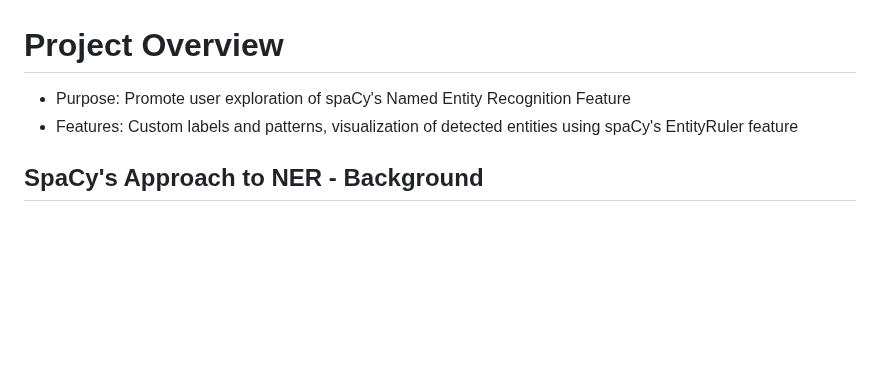
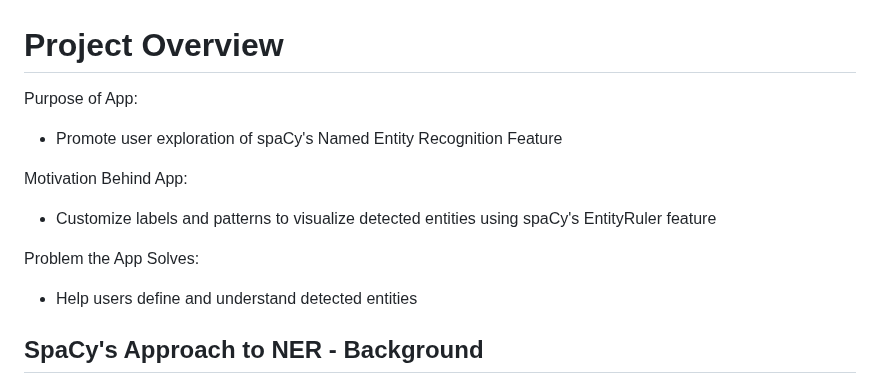
Before and after one commit to cpino2/PINO-Python-Portfolio, a Markdown page: NERStreamlitApp/README.md, the part around the change. Rendered like a GitHub page; blank space fills up the shorter version.

```diff
--- a/NERStreamlitApp/README.md
+++ b/NERStreamlitApp/README.md
@@ -1,6 +1,13 @@
 # Project Overview
-- Purpose: Promote user exploration of spaCy's Named Entity Recognition Feature
-- Features: Custom labels and patterns, visualization of detected entities using spaCy's EntityRuler feature
+Purpose of App:
+- Promote user exploration of spaCy's Named Entity Recognition Feature
+
+Motivation Behind App:
+-  Customize labels and patterns to visualize detected entities using spaCy's EntityRuler feature
+
+Problem the App Solves:
+- Help users define and understand detected entities
+
 ## SpaCy's Approach to NER - Background
 <img width="1067" alt="image" src="https://github.com/user-attachments/assets/da44c4cd-e50f-423a-958e-f341dd7cd2e0" />
 - Named Entity = Object that has a Proper Name (example: George Washington = Person)
```
